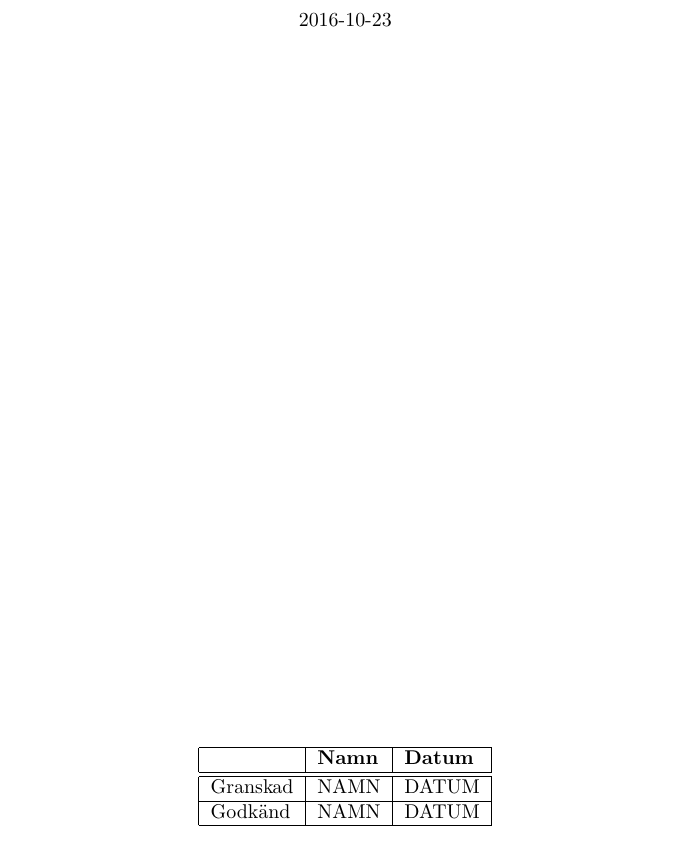
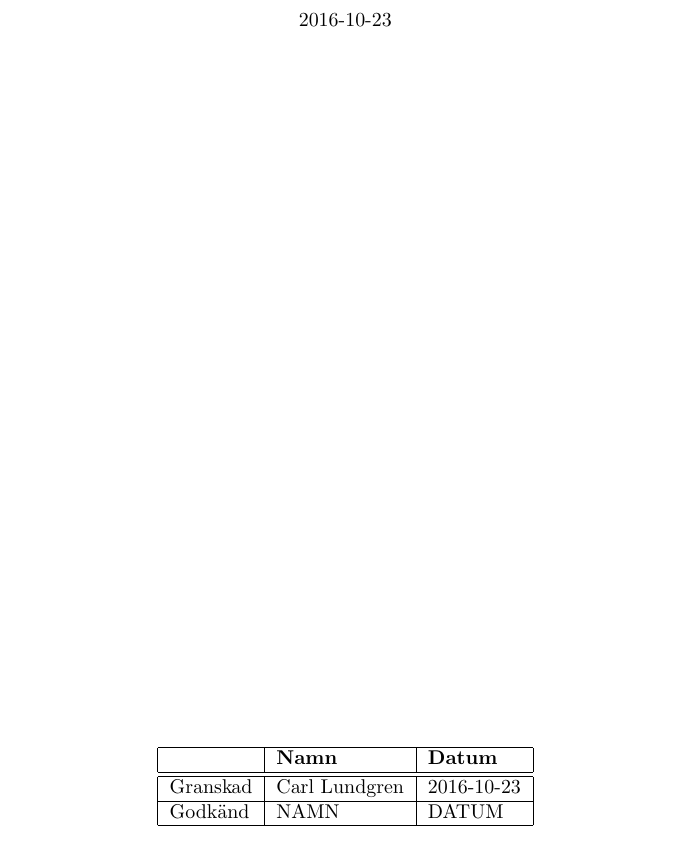
Before and after one commit to Junttila/DAT290-7, a LaTeX document (projektrapport/projektrapport.tex): part of page 1 of 19, cut so that both start at the same text. Compiled offline with pdfLaTeX.

Commit message:
Have made the reviewon the project raport

```diff
--- a/projektrapport/projektrapport.tex
+++ b/projektrapport/projektrapport.tex
@@ -37,7 +37,7 @@
 \centering
 \begin{tabular}{|l|l|l|}  \hline
         & \bf Namn & \bf Datum   \\ \hline \hline
-Granskad & NAMN     & DATUM        \\ \hline
+Granskad & Carl Lundgren     & 2016-10-23        \\ \hline
 Godkänd  & NAMN     & DATUM         \\ \hline
 \end{tabular}
 \end{table}}
```
